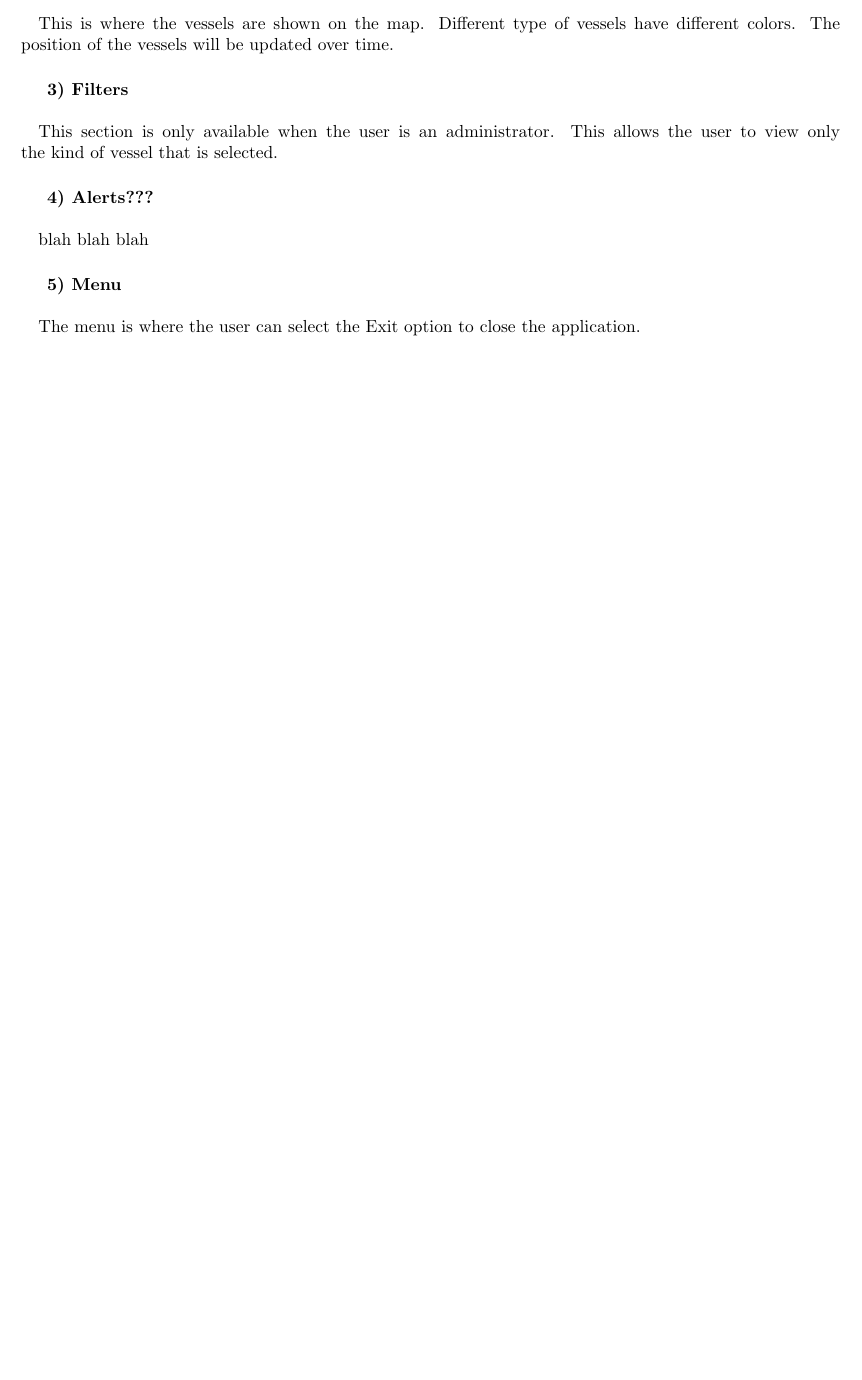
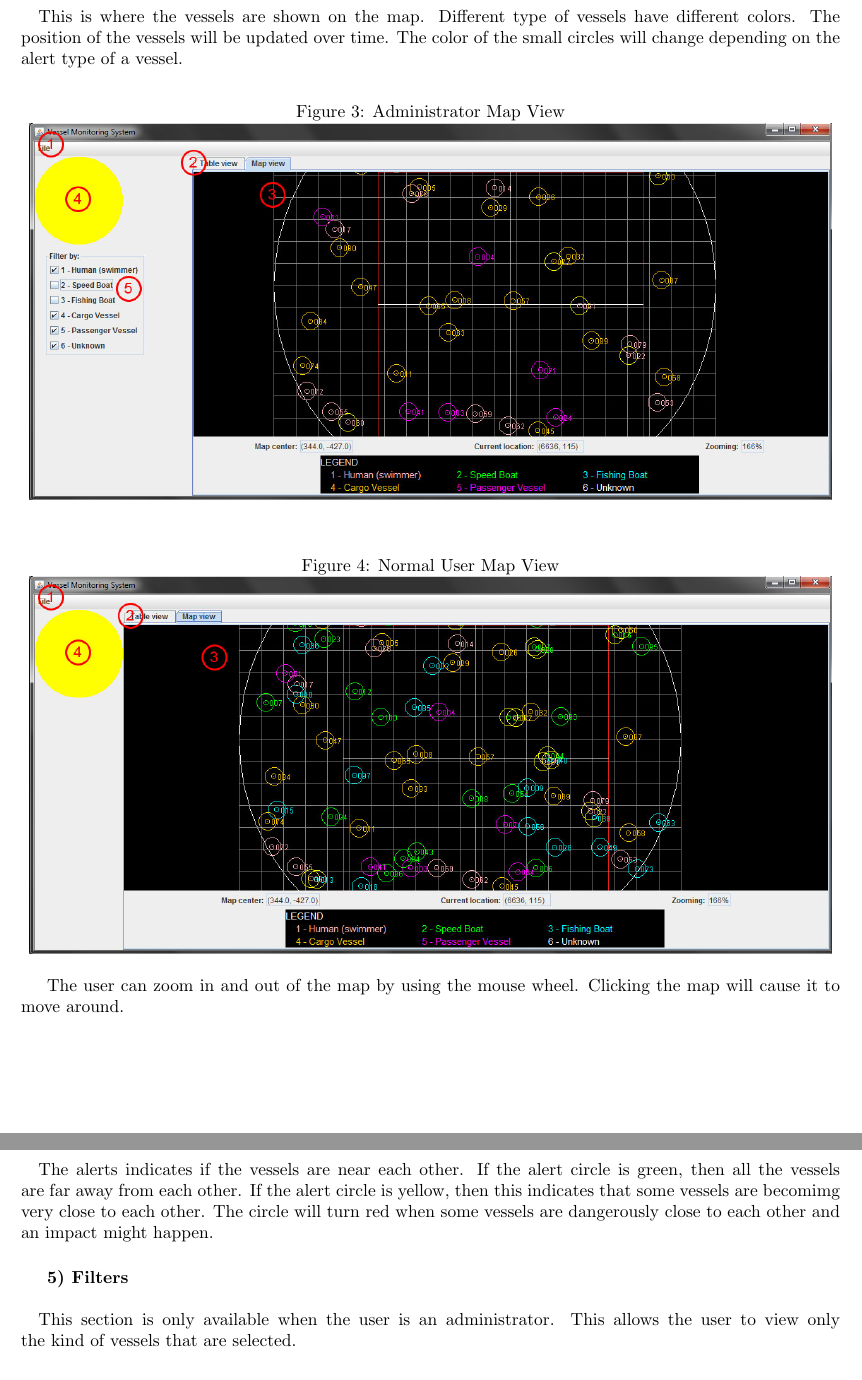
Before and after one commit to pmlt/comp354, a LaTeX document (Deliverables/D3/deliverable3.tex): part of page 8 of 9 before the commit and two parts of pages 10 and 11 of 12 after it, the two joined at a grey line, cut so that both start at the same text, the shorter picture padded with empty space. Compiled offline with pdfLaTeX.

Commit message:
Finished the User Manual

```diff
--- a/Deliverables/D3/deliverable3.tex
+++ b/Deliverables/D3/deliverable3.tex
@@ -189,4 +201 @@ This is where the user can see a list of all the vessels detected by the radar.
 
-\subparagraph{2) Map View Tab \\ \\}
-% [insert image of main page with map view active]
-This is where the vessels are shown on the map. Different type of vessels have different colors. The position of the vessels will be updated over time.
@@ -193,6 +207,3 @@ This is where the vessels are shown on the map. Different type of vessels have d
 
-\subparagraph{3) Filters \\ \\}
-This section is only available when the user is an administrator. This allows the user to view only the kind of vessel that is selected.
+The most important option of the menu is the "Add New Simulator File..."  because it allows the user to select a specific VSF scenario and run it.
 
-\subparagraph{4) Alerts??? \\ \\}
-blah blah blah
@@ -199,3 +214 @@ blah blah blah
 
-\subparagraph{5) Menu \\ \\}
-The menu is where the user can select the Exit option to close the application.
@@ -202,3 +220,25 @@ The menu is where the user can select the Exit option to close the application.
+\subparagraph{3) Map View Tab \\ \\}
+This is where the vessels are shown on the map. Different type of vessels have different colors. The position of the vessels will be updated over time. The color of the small circles will change depending on the alert type of a vessel.
+
+	\begin{figure}[!htb]
+	\caption{Administrator Map View}
+	\centering
+	\includegraphics[scale=0.36]{images/userManual3_admin.jpg}
+	\end{figure}
+
+	\begin{figure}[!htb]
+	\caption{Normal User Map View}
+	\centering
+	\includegraphics[scale=0.36]{images/userManual3_user.jpg}
+	\end{figure}
+
+The user can zoom in and out of the map by using the mouse wheel. Clicking the map will cause it to move around.
+\pagebreak
+\subparagraph{4) Alerts \\ \\}
+The alerts indicates if the vessels are near each other. If the alert circle is green, then all the vessels are far away from each other. If the alert circle is yellow, then this indicates that some vessels are becomimg very close to each other. The circle will turn red when some vessels are dangerously close to each other and an impact might happen.
+
+\subparagraph{5) Filters \\ \\}
+This section is only available when the user is an administrator. This allows the user to view only the kind of vessels that are selected.
 
 \break
 
```
Also changed, not shown: Deliverables/D3/images/userManual1.jpg (added), Deliverables/D3/images/userManual2_admin.jpg (added), Deliverables/D3/images/userManual2_user.jpg (added), Deliverables/D3/images/userManual3_admin.jpg (added), Deliverables/D3/images/userManual3_user.jpg (added), Deliverables/D3/images/userManual4.jpg (added), Deliverables/D3/images/userManual5.jpg (added), Deliverables/D3/deliverable3.tex (38 more changed lines).
